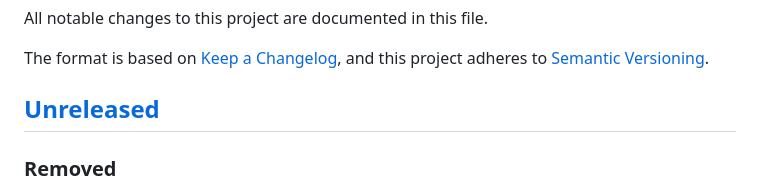
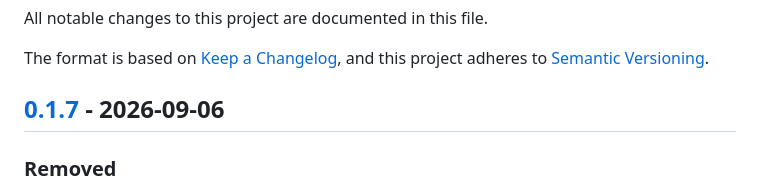
Before and after one commit to nadiwerk/trust-no-agent, a Markdown page: CHANGELOG.md, the part around one of its changes. GitHub-like rendering.

Commit message:
docs(changelog): release v0.1.7

```diff
--- a/CHANGELOG.md
+++ b/CHANGELOG.md
@@ -5,7 +5,7 @@ All notable changes to this project are documented in this file.
 The format is based on [Keep a Changelog](https://keepachangelog.com/en/1.1.0/),
 and this project adheres to [Semantic Versioning](https://semver.org/spec/v2.0.0.html).
 
-## [Unreleased]
+## [0.1.7] - 2026-09-06
 
 ### Removed
 
```
Also changed, not shown: other parts of CHANGELOG.md (+2 -1 lines).
